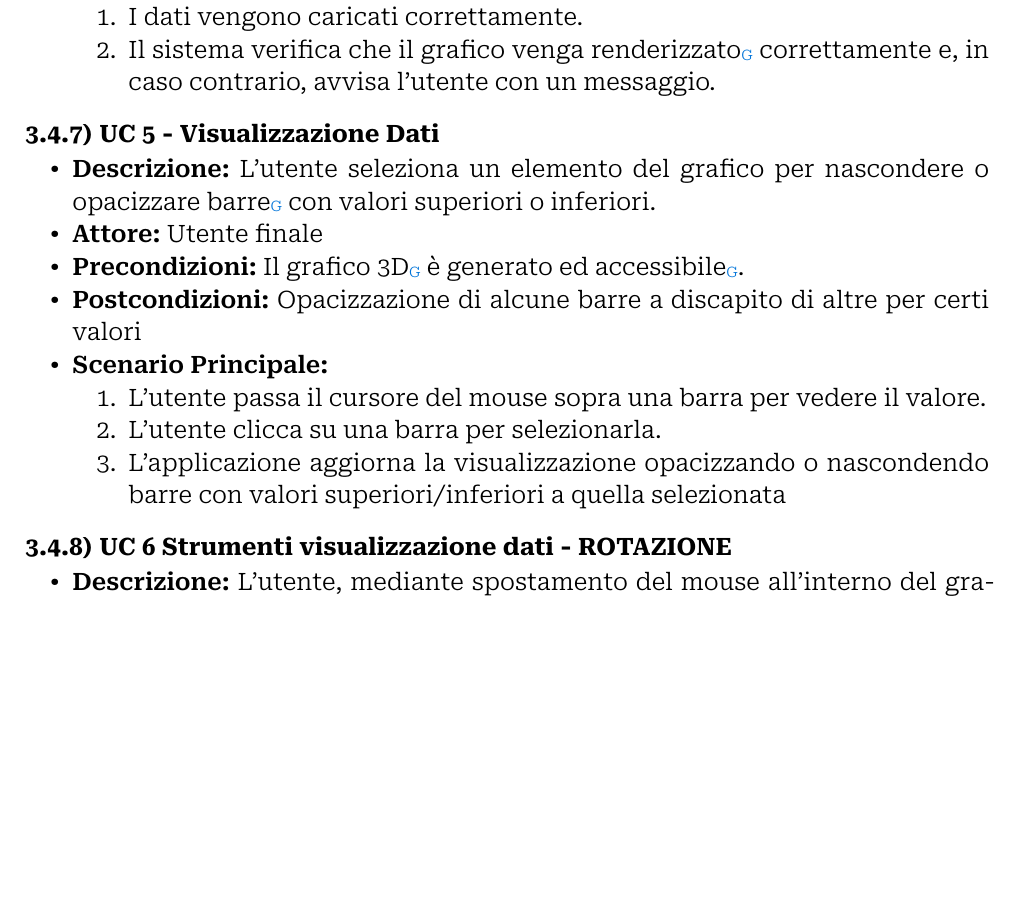
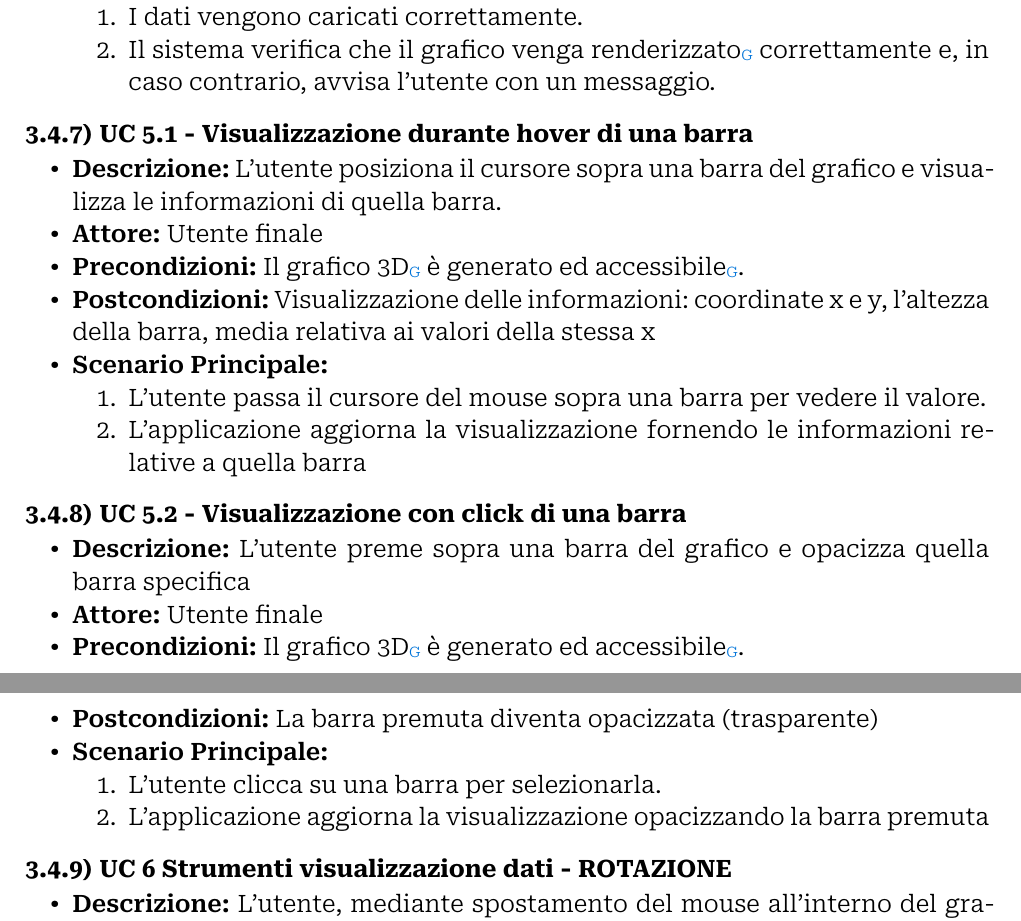
Before and after one commit to Archi7echs-Team/archi7echs-team.github.io, a Typst document (documents/RTB/Esterni/Analisi dei Requisiti.typ): part of page 10 of 15 before the commit and two parts of pages 10 and 11 of 14 after it, the two joined at a grey line, cut so that both start at the same text, the shorter picture padded with empty space. Compiled offline with Typst 0.15.

Commit message:
Riscritto l'UC5 nei due sotto casi d'uso

```diff
--- a/documents/RTB/Esterni/Analisi dei Requisiti.typ
+++ b/documents/RTB/Esterni/Analisi dei Requisiti.typ
@@ -176,15 +177,23 @@ Ogni caso d'uso è presentato seguendo la seguente struttura logica:
     + I dati vengono caricati correttamente.
     + Il sistema verifica che il grafico venga #glossario("renderizzato") correttamente e, in caso contrario, avvisa l'utente con un messaggio.
 
-=== UC 5 - Visualizzazione Dati <uc5>
-- *Descrizione: * L'utente seleziona un elemento del grafico per nascondere o #glossario("opacizzare barre") con valori superiori o inferiori.
+=== UC 5.1 - Visualizzazione durante hover di una barra <uc5.1>
+- *Descrizione: * L'utente posiziona il cursore sopra una barra del grafico e visualizza le informazioni di quella barra.
 - *Attore: * Utente finale
 - *Precondizioni: * Il grafico #glossario("3D") è generato ed #glossario("accessibile").
-- *Postcondizioni: * Opacizzazione di alcune barre a discapito di altre per certi valori
+- *Postcondizioni: * Visualizzazione delle informazioni: coordinate x e y, l'altezza della barra, media relativa ai valori della stessa x
 - *Scenario Principale: *
     + L'utente passa il cursore del mouse sopra una barra per vedere il valore.
+    + L'applicazione aggiorna la visualizzazione fornendo le informazioni relative a quella barra
+
+=== UC 5.2 - Visualizzazione con click di una barra <uc5.2>
+- *Descrizione: * L'utente preme sopra una barra del grafico e opacizza quella barra specifica
+- *Attore: * Utente finale
+- *Precondizioni: * Il grafico #glossario("3D") è generato ed #glossario("accessibile").
+- *Postcondizioni: * La barra premuta diventa opacizzata (trasparente)
+- *Scenario Principale: *
     + L'utente clicca su una barra per selezionarla.
-    + L'applicazione aggiorna la visualizzazione opacizzando o nascondendo barre con valori superiori/inferiori a quella selezionata
+    + L'applicazione aggiorna la visualizzazione opacizzando la barra premuta
 
 === UC 6 Strumenti visualizzazione dati - ROTAZIONE <uc6>
 - *Descrizione: * L'utente, mediante spostamento del mouse all'interno del grafico, può ruotare la visualizzazione
@@ -267,9 +275,5 @@ Ogni caso d'uso è presentato seguendo la seguente struttura logica:
     [F.1.4], [@uc2.3 \ #glossario("UC")2.3], [L'utente deve essere in grado di selezionare una sorgente #glossario("SQL") esterna per il reperimento automatico dei dati volto alla generazione e visualizzazione del grafico], [1 - Obbligatorio],
     [F.1.5], [@uc3 \ #glossario("UC")3], [Il sistema controlla che i dati vengano importati correttamente dalla #glossario("sorgente dati") selezionata dall'utente. In caso contrario viene visualizzato un messaggio di errore ], [1 - Obbligatorio],
     [F.1.6], [@uc4 \ #glossario("UC")4], [Il sistema controlla che, una volta caricati correttamente i dati, il grafico venga #glossario("renderizzato") correttamente. In caso contrario viene visualizzato un messaggio di errore ], [1 - Obbligatorio],
-        [F.1.7], [@uc5 \ #glossario("UC")5], [L'utente deve essere in grado di selezionare un elemento del grafico per nascondere o #glossario("opacizzare") barre verticali con valori superiori o inferiori ], [1 - Obbligatorio],
-        [F.1.8], [@uc6 \ #glossario("UC")6], [L'utente deve essere in grado di ruotare liberamente la visualizzazione del grafico ], [1 - Obbligatorio],
-        [F.1.9], [@uc7 \ #glossario("UC")7], [L'utente deve essere in grado di visualizzare solamente una determinata area del grafico per una maggiore comprensione dei dati], [1 - Obbligatorio],
-        [F.1.10], [@uc8 \ #glossario("UC")8], [L'utente deve essere in grado di ingrandire o ridurre la visualizzazione del grafico per una maggiore comprensione dei dati], [1 - Obbligatorio],
-        [F.1.11], [@uc9 \ #glossario("UC")9], [L'utente deve essere in grado, a seguito di personalizzazione della visualizzazione, di ripristinare la visualizzazione di default del grafico], [1 - Obbligatorio],
-        [F.1.12], [@uc10 \ #glossario("UC")10], [L’utente deve poter attivare la visualizzazione di un piano parallelo alla base del grafico per mostrare il valore medio globale], [1 - Obbligatorio]
+    [F.1.7], [@uc5.1 \ #glossario("UC")5.1], [L'utente deve essere in grado di selezionare un elemento del grafico per nascondere o #glossario("opacizzare") barre verticali con valori superiori o inferiori ], [1 - Obbligatorio],
+    [F.1.8], [@uc5.2 \ #glossario("UC")5.2], [L'utente preme sopra una barra del grafico e opacizza quella barra specifica], [1 - Obbligatorio],
```
Also changed, not shown: documents/RTB/Esterni/Analisi dei Requisiti.typ (8 more changed lines). Lines whose indentation alone changed are shown as unchanged.
